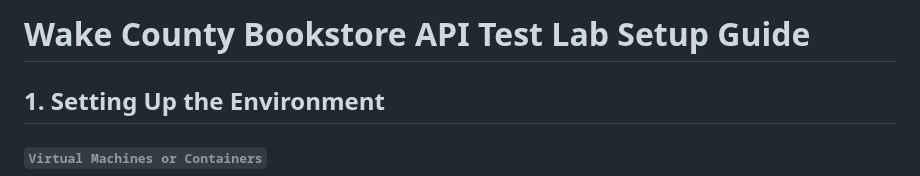
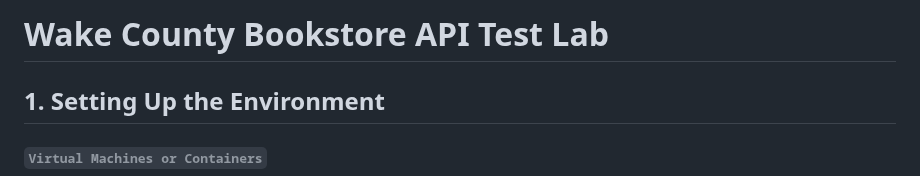
Before and after one commit to rsteve-dev/CSC_256_Team8, a Markdown page: API Test Lab/api _Test_Lab.md, the part around the change. Rendered like a GitHub page.

```diff
--- a/API Test Lab/api _Test_Lab.md
+++ b/API Test Lab/api _Test_Lab.md
@@ -1,4 +1,4 @@
-# Wake County Bookstore API Test Lab Setup Guide
+# Wake County Bookstore API Test Lab
 
 ## 1. Setting Up the Environment
 
```
